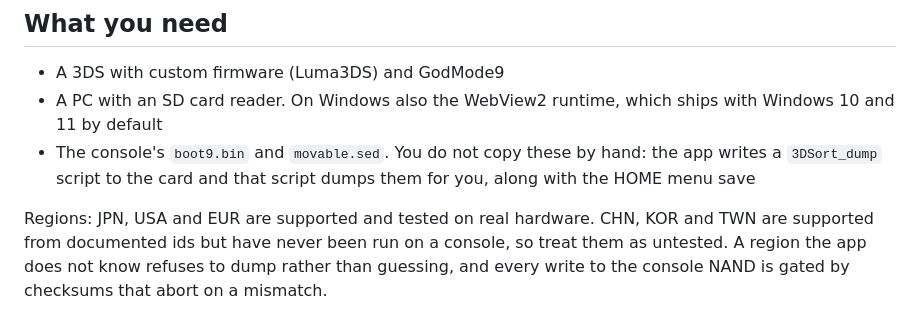
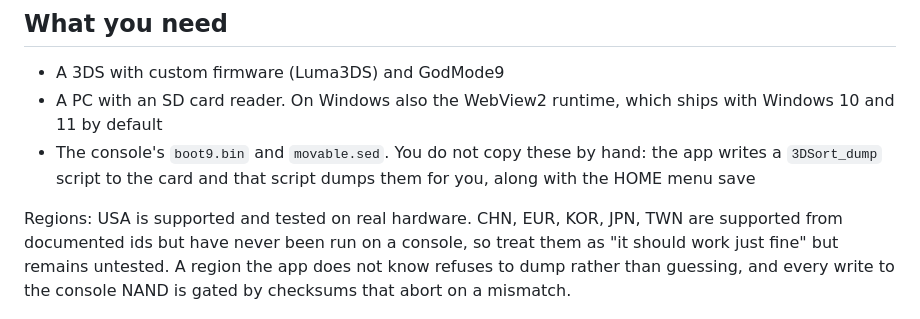
Before and after one commit to SalustLab/3DSort, a Markdown page: README.md, the part around the change. Rendered like a GitHub page.

Commit message:
Update region support information in README

```diff
--- a/README.md
+++ b/README.md
@@ -78,9 +78,8 @@ nothing is lost.
   the app writes a `3DSort_dump` script to the card and that script dumps them
   for you, along with the HOME menu save
 
-Regions: JPN, USA and EUR are supported and tested on real hardware. CHN, KOR
-and TWN are supported from documented ids but have never been run on a console,
-so treat them as untested. A region the app does not know refuses to dump rather
+Regions: USA is supported and tested on real hardware. CHN, EUR, KOR, JPN, TWN are supported from documented ids but have never been run on a console,
+so treat them as "it should work just fine" but remains untested. A region the app does not know refuses to dump rather
 than guessing, and every write to the console NAND is gated by checksums that
 abort on a mismatch.
 
```
